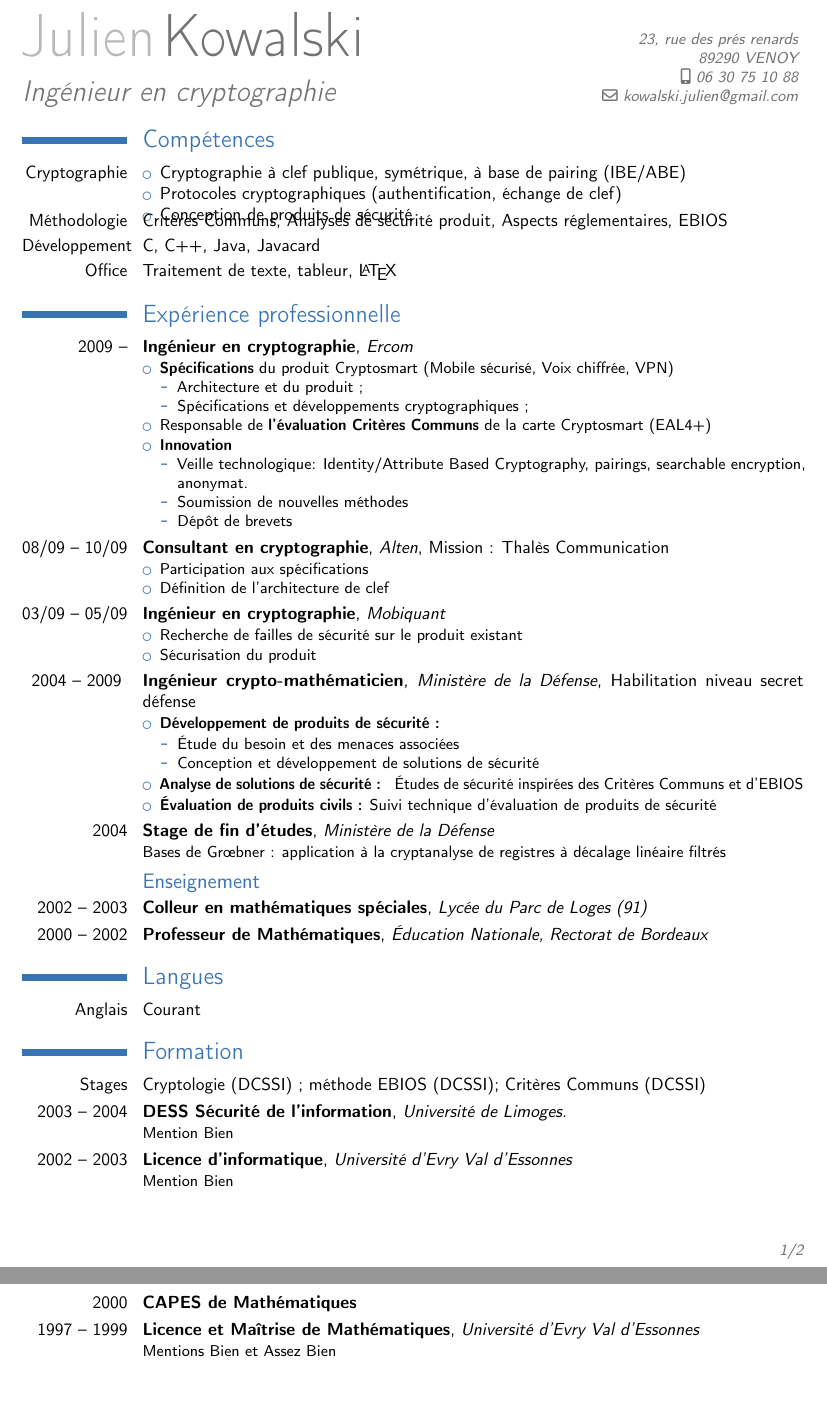
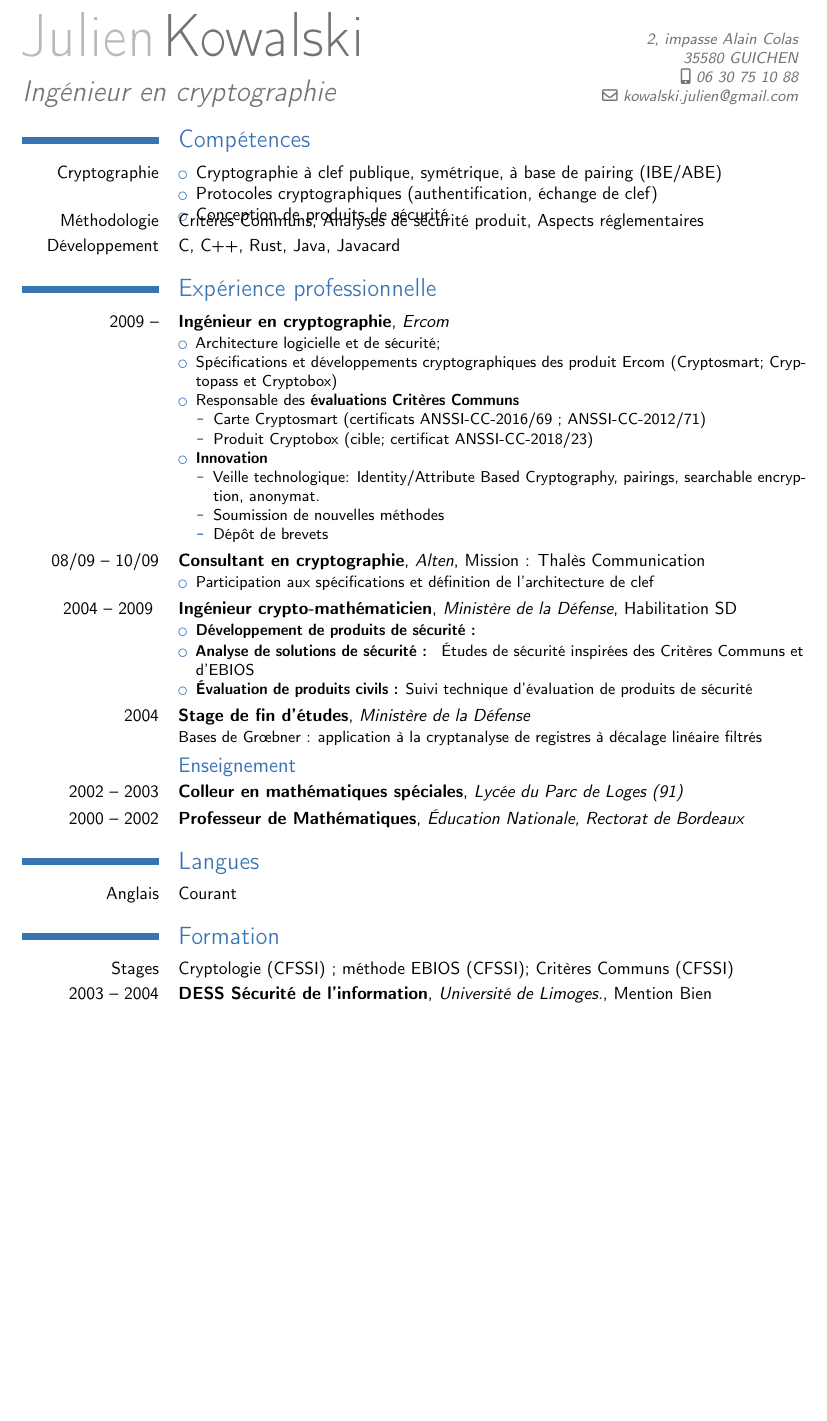
Before and after one commit to jkowalsk/cv, a LaTeX CV (cv_jkow.tex): two parts of pages 1 and 2 of 2 before the commit and part of the page after it, the two joined at a grey line, cut at the place of the change, the shorter picture padded with empty space. Compiled offline with pdfLaTeX.

Commit message:
2019 update

```diff
--- a/cv_jkow.tex
+++ b/cv_jkow.tex
@@ -29,11 +31,11 @@
 \title{Ingénieur en cryptographie}                               % optional, remove / comment the line if not wanted
-\address{23, rue des prés renards}{89290 VENOY}%{country}% optional, remove / comment the line if not wanted; the "postcode city" and "country" arguments can be omitted or provided empty
+\address{2, impasse Alain Colas}{35580 GUICHEN}%{country}% optional, remove / comment the line if not wanted; the "postcode city" and "country" arguments can be omitted or provided empty
 \phone[mobile]{06 30 75 10 88}                   % optional, remove / comment the line if not wanted; the optional "type" of the phone can be "mobile" (default), "fixed" or "fax"
 %\phone[fixed]{+2~(345)~678~901}
 %\phone[fax]{+3~(456)~789~012}
 \email{kowalski.julien@gmail.com}	% optional, remove / comment the line if not wanted
 %\homepage{www.johndoe.com}                         % optional, remove / comment the line if not wanted
-%\social[linkedin]{john.doe}                        % optional, remove / comment the line if not wanted
+%\social[linkedin]{julien.kowalski}                 % optional, remove / comment the line if not wanted
 %\social[twitter]{jdoe}                             % optional, remove / comment the line if not wanted
 %\social[github]{jdoe}                              % optional, remove / comment the line if not wanted
 %\extrainfo{additional information}                 % optional, remove / comment the line if not wanted
@@ -54,34 +56,37 @@
 %----------------------------------------------------------------------------------
 \begin{document}
 \vspace*{-5\baselineskip}
-%\begin{CJK*}{UTF8}{gbsn}                          % to typeset your resume in Chinese using CJK
 %-----       resume       ---------------------------------------------------------
-\makecvtitle
+\maketitle
 \vspace*{-2\baselineskip}
+
 \section{Compétences}
 \cvitem{Cryptographie}{
 \begin{itemize}
 \item Cryptographie à clef publique, symétrique, à base de pairing (IBE/ABE)
 \item Protocoles cryptographiques (authentification, échange de clef)
 \item Conception de produits de sécurité
-\end{itemize}}
+\end{itemize}
+}
 \vspace*{-\baselineskip}
 \cvitem{Méthodologie}{
-Critères Communs, Analyses de sécurité produit, Aspects réglementaires, EBIOS
+Critères Communs, Analyses de sécurité produit, Aspects réglementaires
 }
-\cvitem{Développement}{C, C++, Java, Javacard}
-\cvitem{Office}{Traitement de texte, tableur, \LaTeX}
+\cvitem{Développement}{C, C++, Rust, Java, Javacard}
 
 \section{Expérience professionnelle}
 %\subsection{Ingénieur en cryptographie}
 \cventry{2009 --}{Ingénieur en cryptographie}{Ercom}{}{}{
 \begin{itemize}
-\item \textbf{Spécifications} du produit Cryptosmart (Mobile sécurisé, Voix chiffrée, VPN)
-	\begin{itemize}
-	\item Architecture et du produit ;
-	\item Spécifications et développements cryptographiques ;
-	\end{itemize}
-\item Responsable de \textbf{l'évaluation Critères Communs} de la carte Cryptosmart (EAL4+)
+\item  Architecture logicielle et de sécurité;
+\item Spécifications et développements cryptographiques des produit Ercom (Cryptosmart; Cryptopass et Cryptobox)
+\item Responsable des \textbf{évaluations Critères Communs}
+\begin{itemize}
+	\item Carte Cryptosmart (certificats
+	  \href{https://www.ssi.gouv.fr/uploads/2016/11/anssi-cc-2016_69fr.pdf}{ANSSI-CC-2016/69} ;
+	  \href{https://www.ssi.gouv.fr/uploads/IMG/certificat/ANSSI-CC_2012-71fr.pdf}{ANSSI-CC-2012/71})
+	\item Produit Cryptobox (\href{https://www.ssi.gouv.fr/uploads/2018/06/anssi-cible-cc-2018_23en.pdf}{cible}; certificat \href{https://www.ssi.gouv.fr/uploads/2018/06/anssi-cc-2018_23fr.pdf}{ANSSI-CC-2018/23})
+\end{itemize}
 \item \textbf{Innovation}
 	\begin{itemize}
 	\item Veille technologique: Identity/Attribute Based Cryptography, pairings, searchable encryption, anonymat.
@@ -92,23 +97,13 @@ Critères Communs, Analyses de sécurité produit, Aspects réglementaires, EBIO
 }
 \cventry{08/09 -- 10/09}{Consultant en cryptographie}{Alten}{}{Mission : Thalès Communication}{
 \begin{itemize}
-\item Participation aux spécifications
-\item Définition de l'architecture de clef
+\item Participation aux spécifications et définition de l'architecture de clef
 \end{itemize}
 }
-\cventry{03/09 -- 05/09}{Ingénieur en cryptographie}{Mobiquant}{}{}{
-\begin{itemize}
-\item Recherche de failles de sécurité sur le produit existant
-\item Sécurisation du produit
-\end{itemize}
-}
-\cventry{2004 -- 2009 }{Ingénieur crypto-mathématicien}{Ministère de la Défense}{}{Habilitation niveau secret défense}{
+
+\cventry{2004 -- 2009 }{Ingénieur crypto-mathématicien}{Ministère de la Défense}{}{Habilitation SD}{
 \begin{itemize}
 \item \textbf{Développement de produits de sécurité :}
-	\begin{itemize}
-	\item \'Etude du besoin et des menaces associées
-	\item Conception et développement de solutions de sécurité
-	\end{itemize}
 \item \textbf{Analyse de solutions de sécurité : } \'Etudes de sécurité inspirées des Critères Communs et d'EBIOS
 \item \textbf{\'Evaluation de produits civils :} Suivi technique d'évaluation de produits de sécurité
 \end{itemize}
@@ -123,11 +118,11 @@ Critères Communs, Analyses de sécurité produit, Aspects réglementaires, EBIO
 \cvitemwithcomment{Anglais}{Courant}{}
 
 \section{Formation}
-\cvitem{Stages}{Cryptologie (DCSSI) ; méthode EBIOS (DCSSI); Critères Communs (DCSSI)}
-\cventry{2003 -- 2004}{\textbf{DESS Sécurité de l'information}}{Université de Limoges.}{}{}{Mention Bien}
-\cventry{2002 -- 2003}{Licence d'informatique}{Université d'Evry Val d'Essonnes}{}{}{Mention Bien}
-\cventry{2000}{CAPES de Mathématiques}{}{}{}{}
-\cventry{1997 -- 1999}{Licence et Maîtrise de Mathématiques}{Université d'Evry Val d'Essonnes}{}{}{Mentions Bien et Assez Bien}
+\cvitem{Stages}{Cryptologie (CFSSI) ; méthode EBIOS (CFSSI); Critères Communs (CFSSI)}
+\cventry{2003 -- 2004}{\textbf{DESS Sécurité de l'information}}{Université de Limoges.}{Mention Bien}{}{}
+%\cventry{2002 -- 2003}{Licence d'informatique}{Université d'Evry Val d'Essonnes}{}{}{Mention Bien}
+%\cventry{2000}{CAPES de Mathématiques}{}{}{}{}
+%\cventry{1997 -- 1999}{Licence et Maîtrise de Mathématiques}{Université d'Evry Val d'Essonnes}{}{}{Mentions Bien et Assez Bien}
 
 % Publications from a BibTeX file using the multibib package
 %\section{Publications}
```
Also changed, not shown: cv_jkow.tex (22 more changed lines).
